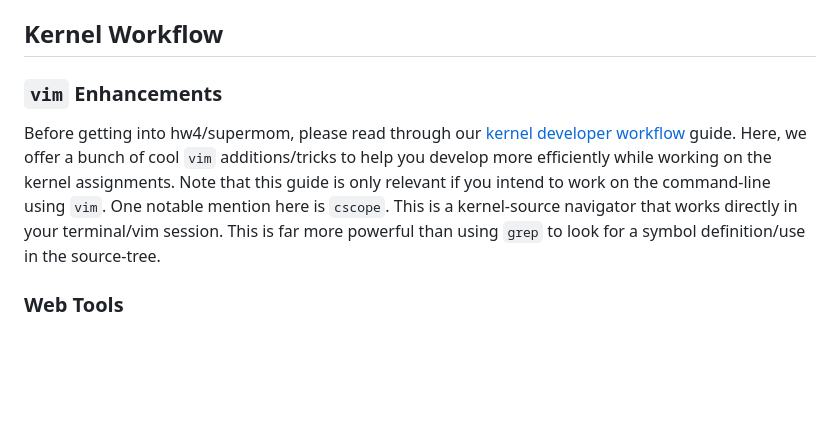
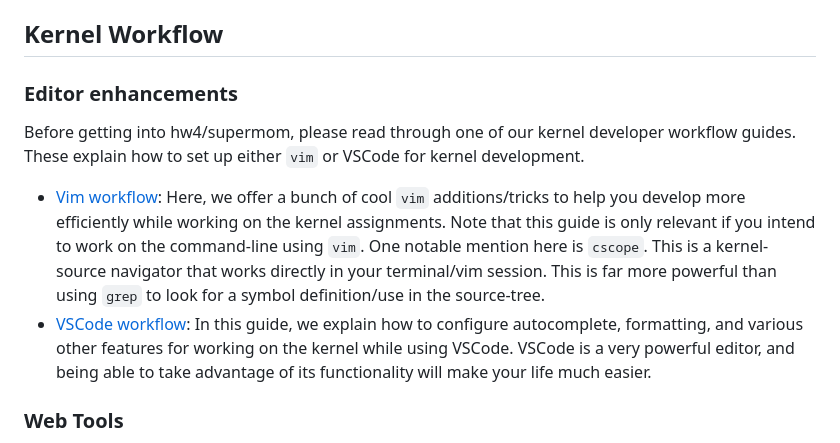
Before and after one commit to cs4118/recitations, a Markdown page: A-Workflow/workflow.md, the part around the change. Drawn GitHub-style; blank space fills up the shorter version.

Commit message:
Update Recitation A to include VSCode

```diff
--- a/A-Workflow/workflow.md
+++ b/A-Workflow/workflow.md
@@ -71,16 +71,24 @@ we've used to streamline our workflow:
 Kernel Workflow
 ---------------
 
-### `vim` Enhancements
+### Editor enhancements
 
-Before getting into hw4/supermom, please read through our [kernel developer
-workflow](https://cs4118.github.io/dev-guides/kernel-workflow.html) guide. Here,
-we offer a bunch of cool `vim` additions/tricks to help you develop more
-efficiently while working on the kernel assignments. Note that this guide is
-only relevant if you intend to work on the command-line using `vim`. One notable
-mention here is `cscope`. This is a kernel-source navigator that works directly
-in your terminal/vim session. This is far more powerful than using `grep` to
-look for a symbol definition/use in the source-tree.
+Before getting into hw4/supermom, please read through one of our kernel developer
+workflow guides. These explain how to set up either `vim` or VSCode for kernel
+development.
+
+- [Vim workflow](https://cs4118.github.io/dev-guides/vim-workflow.html): Here,
+  we offer a bunch of cool `vim` additions/tricks to help you develop more
+  efficiently while working on the kernel assignments. Note that this guide is
+  only relevant if you intend to work on the command-line using `vim`. One notable
+  mention here is `cscope`. This is a kernel-source navigator that works directly
+  in your terminal/vim session. This is far more powerful than using `grep` to
+  look for a symbol definition/use in the source-tree.
+- [VSCode workflow](https://cs4118.github.io/dev-guides/vscode-workflow.html):
+  In this guide, we explain how to configure autocomplete, formatting, and
+  various other features for working on the kernel while using VSCode. VSCode
+  is a very powerful editor, and being able to take advantage of its functionality
+  will make your life much easier.
 
 ### Web Tools
 
```
